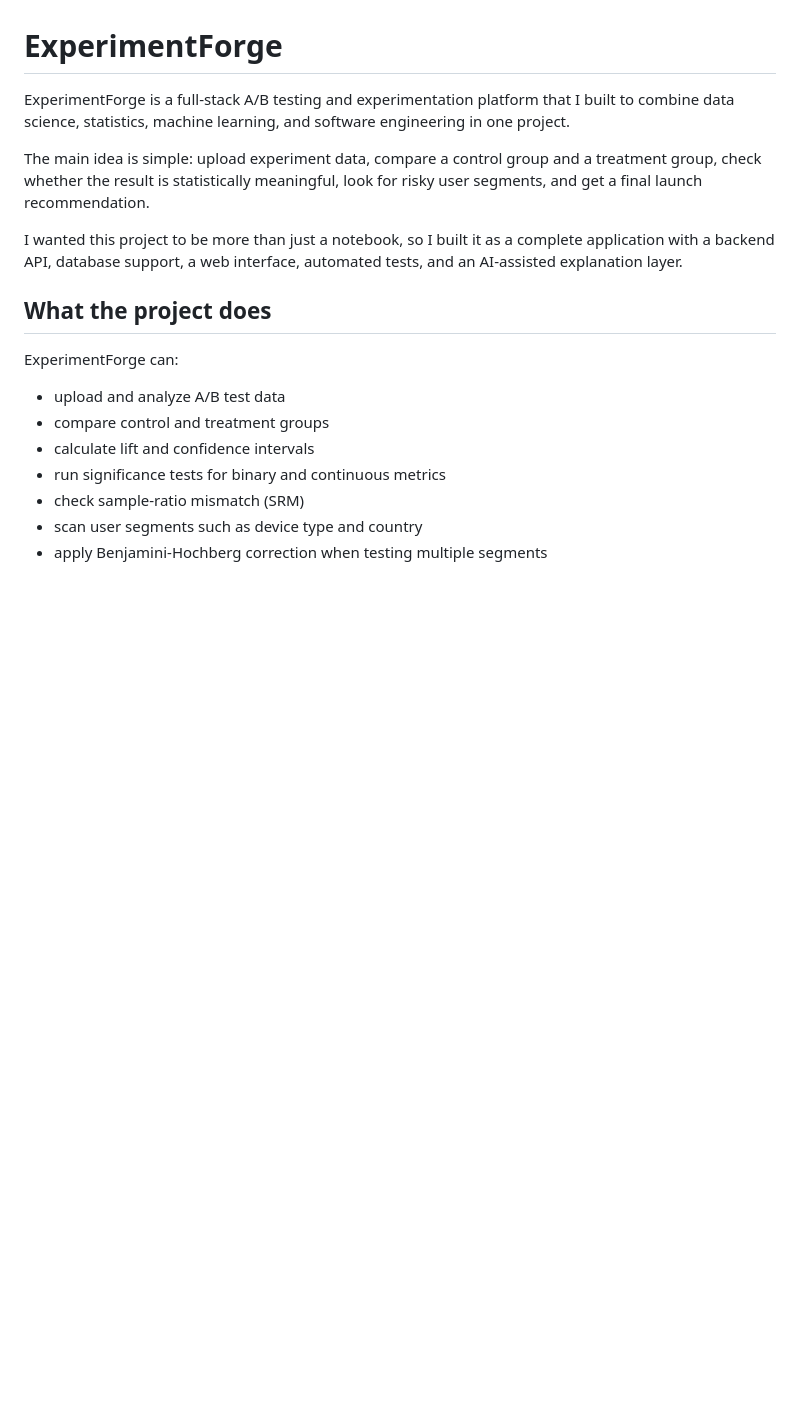
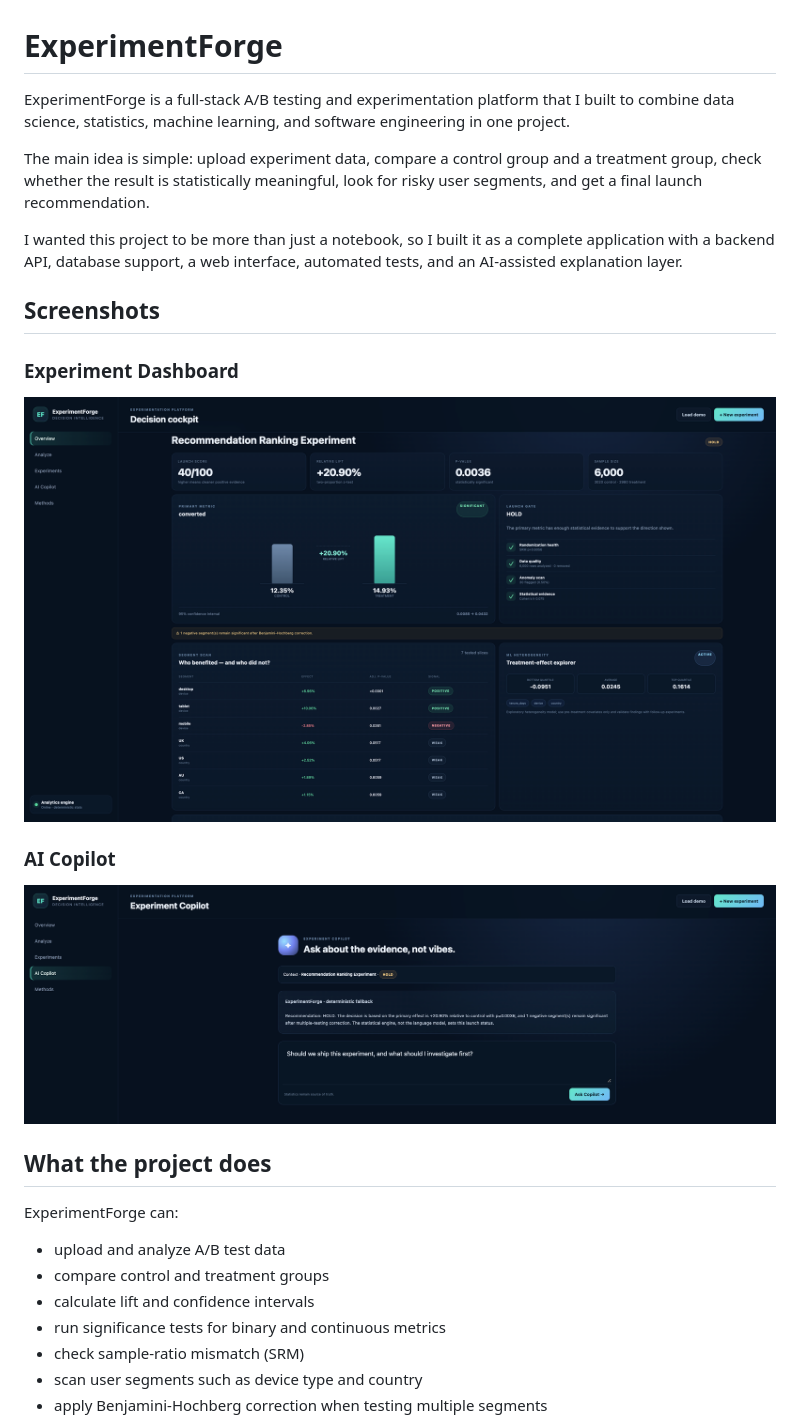
Before and after one commit to Abhishek-Lamichhane2003/ExperimentForge, a Markdown page: README.md, the part around the change. Drawn GitHub-style; pictures changed too: screenshots/copilot.png (added), screenshots/dashboard.png (added); blank space fills up the shorter version.

Commit message:
Add dashboard and AI Copilot screenshots

```diff
--- a/README.md
+++ b/README.md
@@ -5,6 +5,16 @@ ExperimentForge is a full-stack A/B testing and experimentation platform that I
 The main idea is simple: upload experiment data, compare a control group and a treatment group, check whether the result is statistically meaningful, look for risky user segments, and get a final launch recommendation.
 
 I wanted this project to be more than just a notebook, so I built it as a complete application with a backend API, database support, a web interface, automated tests, and an AI-assisted explanation layer.
+
+## Screenshots
+
+### Experiment Dashboard
+
+![ExperimentForge Dashboard](screenshots/dashboard.png)
+
+### AI Copilot
+
+![ExperimentForge AI Copilot](screenshots/copilot.png)
 
 ## What the project does
 
```
